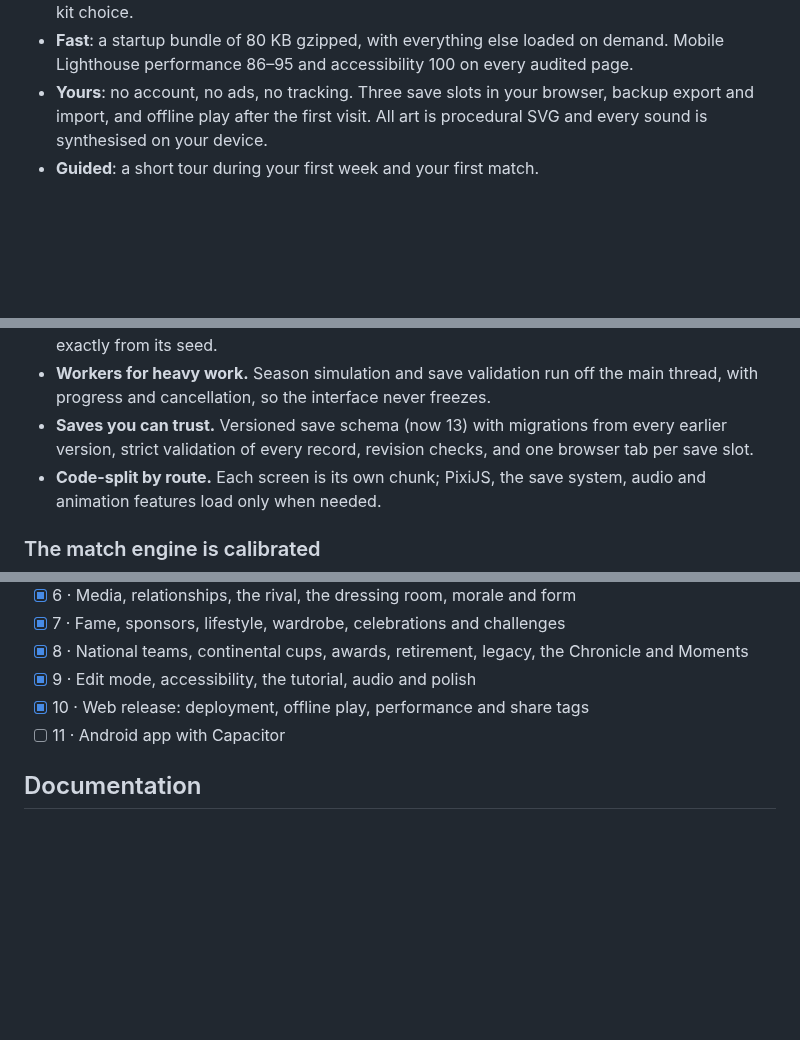
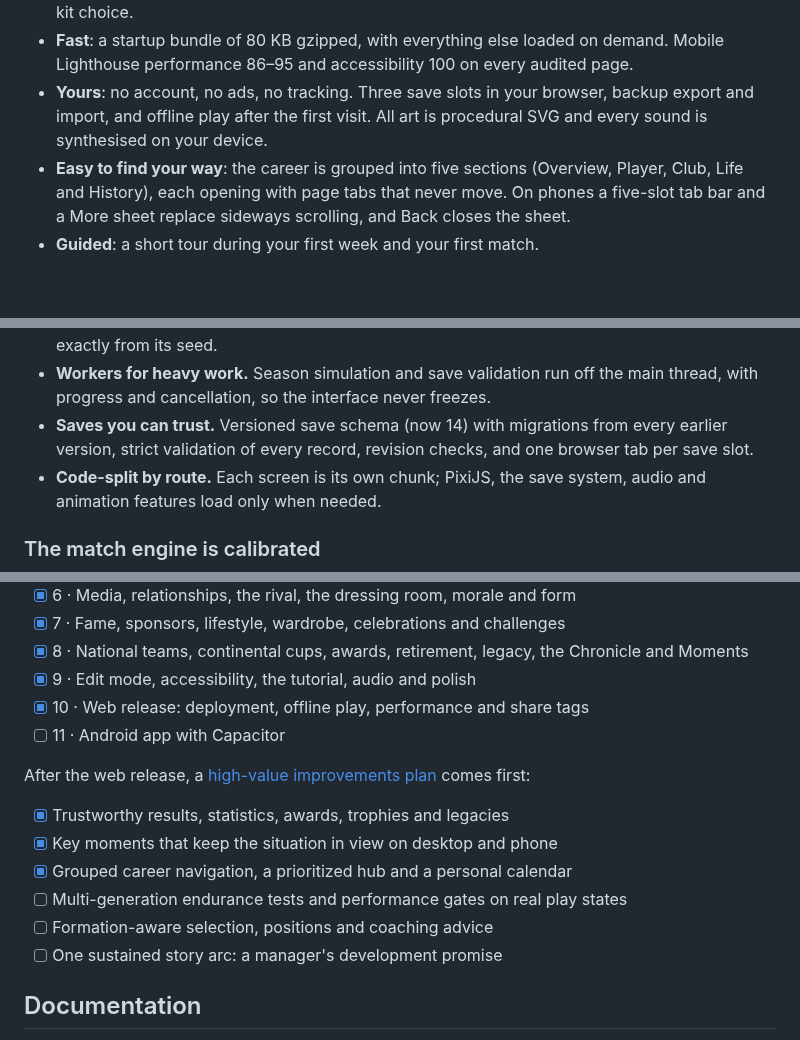
Before and after one commit to Lewandowskista/pitch-to-glory, a Markdown page: README.md, 3 parts joined by grey strips. Rendered like a GitHub page; blank space fills up the shorter version.

```diff
--- a/README.md
+++ b/README.md
@@ -77,6 +85,7 @@ Six real countries — England, France, Spain, Germany, Italy and Portugal — w
 - **Accessible**: every screen checked with axe against WCAG 2.1 AA (no serious or critical issues) in light and dark themes; full keyboard play (Space, 1–4, arrows, Escape, `?`); screen-reader labels; text size from 85% to 130%; reduced motion; a simulation-only mode; colour-blind-safe kit choice.
 - **Fast**: a startup bundle of 80 KB gzipped, with everything else loaded on demand. Mobile Lighthouse performance 86–95 and accessibility 100 on every audited page.
 - **Yours**: no account, no ads, no tracking. Three save slots in your browser, backup export and import, and offline play after the first visit. All art is procedural SVG and every sound is synthesised on your device.
+- **Easy to find your way**: the career is grouped into five sections (Overview, Player, Club, Life and History), each opening with page tabs that never move. On phones a five-slot tab bar and a More sheet replace sideways scrolling, and Back closes the sheet.
 - **Guided**: a short tour during your first week and your first match.
 
 <br clear="right" />
@@ -111,7 +120,7 @@ flowchart LR
 
 - **A pure engine.** Everything that decides results lives in `src/engine/`: plain, deterministic TypeScript with a seedable RNG and no browser globals or imports (enforced by lint). The same code runs in the UI, in Web Workers and in Node tests, so any career or match replays exactly from its seed.
 - **Workers for heavy work.** Season simulation and save validation run off the main thread, with progress and cancellation, so the interface never freezes.
-- **Saves you can trust.** Versioned save schema (now 13) with migrations from every earlier version, strict validation of every record, revision checks, and one browser tab per save slot.
+- **Saves you can trust.** Versioned save schema (now 14) with migrations from every earlier version, strict validation of every record, revision checks, and one browser tab per save slot.
 - **Code-split by route.** Each screen is its own chunk; PixiJS, the save system, audio and animation features load only when needed.
 
 ### The match engine is calibrated
@@ -222,6 +231,15 @@ public/          icons, share card, production headers
 - [x] 10 · Web release: deployment, offline play, performance and share tags
 - [ ] 11 · Android app with Capacitor
 
+After the web release, a [high-value improvements plan](docs/superpowers/plans/2026-10-07-high-value-improvements.md) comes first:
+
+- [x] Trustworthy results, statistics, awards, trophies and legacies
+- [x] Key moments that keep the situation in view on desktop and phone
+- [x] Grouped career navigation, a prioritized hub and a personal calendar
+- [ ] Multi-generation endurance tests and performance gates on real play states
+- [ ] Formation-aware selection, positions and coaching advice
+- [ ] One sustained story arc: a manager's development promise
+
 ## Documentation
 
 [Architecture](docs/ARCHITECTURE.md) · [Decisions](docs/DECISIONS.md) · [Balancing](docs/BALANCING.md) · [Match balancing](docs/MATCH-BALANCING.md) · [National rules and sources](docs/REALISM.md) · [Verification](docs/VERIFICATION.md) · [Deploying](docs/DEPLOY.md) · [Asset provenance](ASSETS.md) · [Implementation handoff](docs/HANDOFF.md)
```
Also changed, not shown: other parts of README.md (+12 -4 lines), docs/images/calendar.png (added), docs/images/career-hub.png, docs/images/mobile-hub-dark.png.
